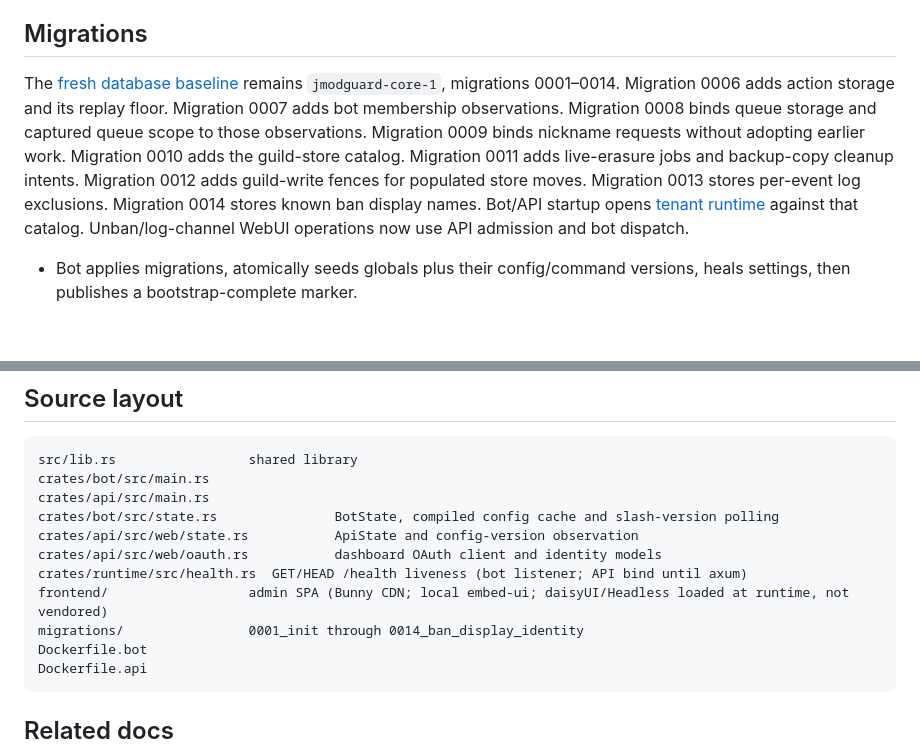
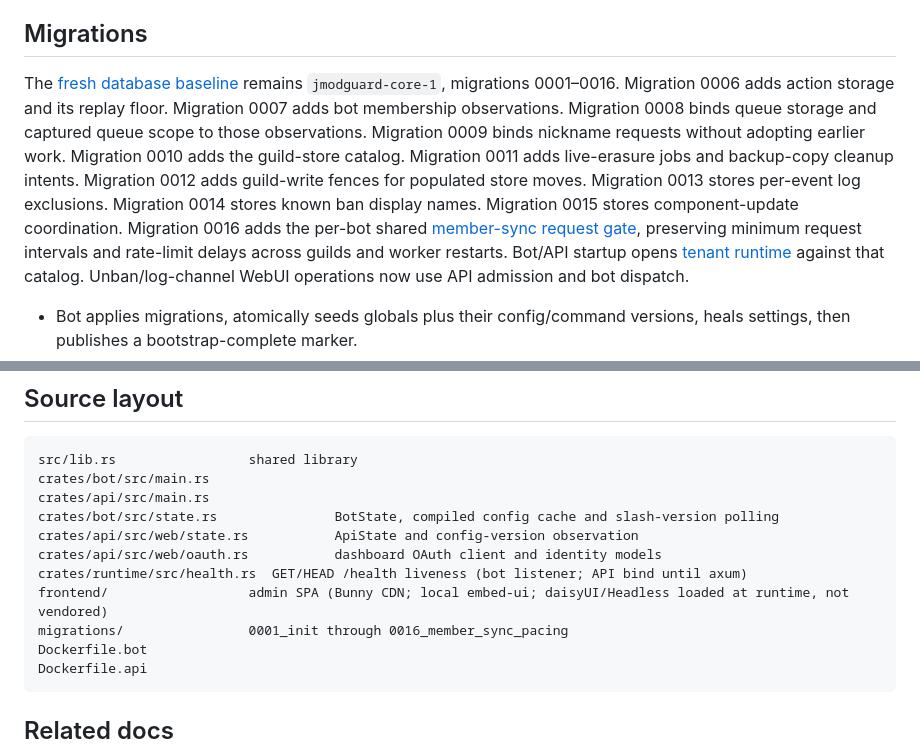
Before and after one commit to jatmn/jModGuard, a Markdown page: docs/ARCHITECTURE.md, 2 parts joined by grey strips. Rendered like a GitHub page; blank space fills up the shorter version.

````diff
--- a/docs/ARCHITECTURE.md
+++ b/docs/ARCHITECTURE.md
@@ -177,13 +177,16 @@ be sanitized against surviving cleanup intents.
 ## Migrations
 
 The [fresh database baseline](DATABASE-BASELINE.md) remains `jmodguard-core-1`,
-migrations 0001–0014. Migration 0006 adds action storage and its replay floor.
+migrations 0001–0016. Migration 0006 adds action storage and its replay floor.
 Migration 0007 adds bot membership observations. Migration 0008 binds queue
 storage and captured queue scope to those observations. Migration 0009 binds nickname
 requests without adopting earlier work. Migration 0010 adds the guild-store catalog.
 Migration 0011 adds live-erasure jobs and backup-copy cleanup intents. Migration 0012
 adds guild-write fences for populated store moves. Migration 0013 stores per-event
-log exclusions. Migration 0014 stores known ban display names. Bot/API startup
+log exclusions. Migration 0014 stores known ban display names. Migration 0015
+stores component-update coordination. Migration 0016 adds the per-bot shared
+[member-sync request gate](MEMBERS.md), preserving minimum request intervals and
+rate-limit delays across guilds and worker restarts. Bot/API startup
 opens [tenant runtime](TENANT-RUNTIME.md) against that catalog. Unban/log-channel WebUI
 operations now use API admission and bot dispatch.
 
@@ -217,7 +220,7 @@ crates/api/src/web/state.rs           ApiState and config-version observation
 crates/api/src/web/oauth.rs           dashboard OAuth client and identity models
 crates/runtime/src/health.rs  GET/HEAD /health liveness (bot listener; API bind until axum)
 frontend/                  admin SPA (Bunny CDN; local embed-ui; daisyUI/Headless loaded at runtime, not vendored)
-migrations/                0001_init through 0014_ban_display_identity
+migrations/                0001_init through 0016_member_sync_pacing
 Dockerfile.bot
 Dockerfile.api
 ```
````
Also changed, not shown: docs/CONFIGURATION-SCOPES.md (+4 -1 lines), docs/MEMBERS.md (+20 -7 lines).
